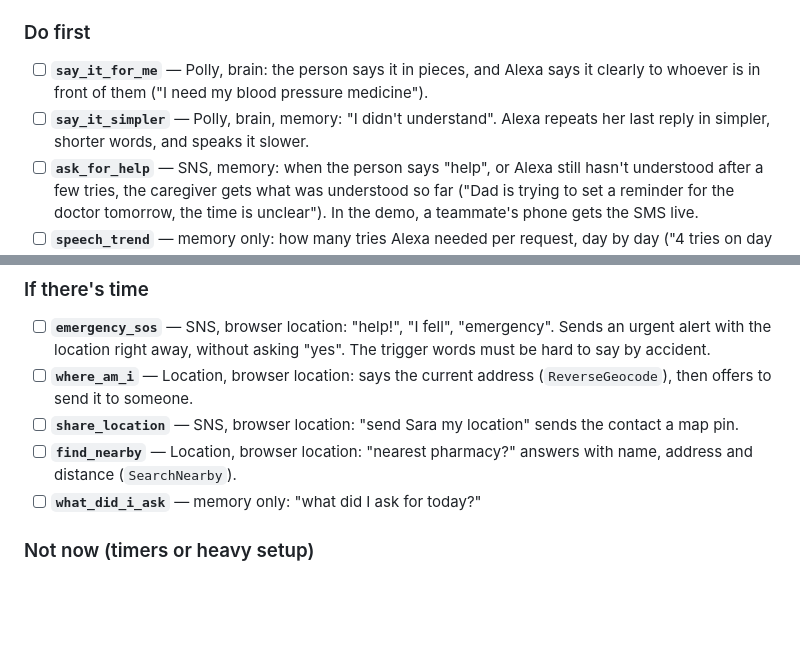
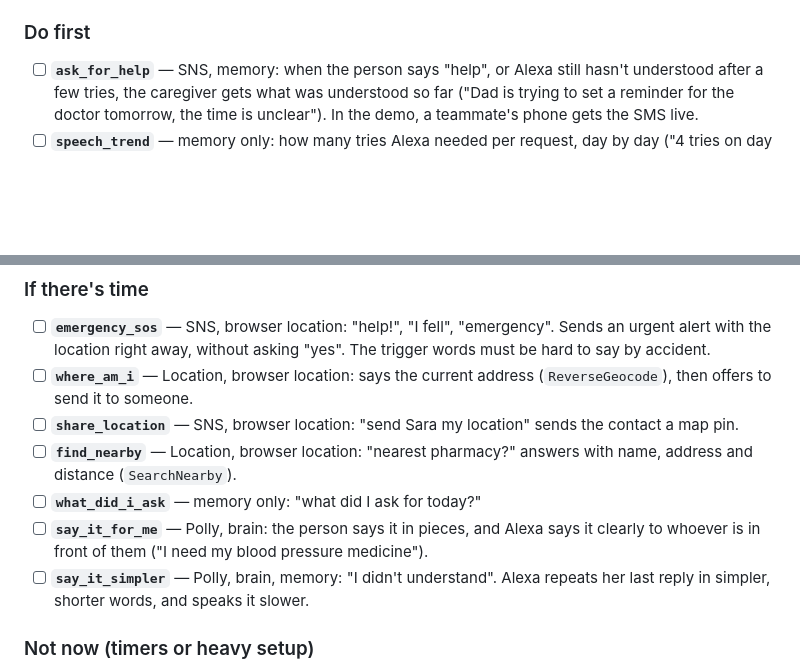
Before and after one commit to Eihab4/Speech-Resilient-Alexa, a Markdown page: docs/TASKS.md, 2 parts joined by grey strips. Drawn GitHub-style; blank space fills up the shorter version.

```diff
--- a/docs/TASKS.md
+++ b/docs/TASKS.md
@@ -26,8 +26,6 @@ Next to each tool is the service it uses. **Polly** and **the brain** (the LLM)
 
 ### Do first
 
-- [ ] **`say_it_for_me`** — Polly, brain: the person says it in pieces, and Alexa says it clearly to whoever is in front of them ("I need my blood pressure medicine").
-- [ ] **`say_it_simpler`** — Polly, brain, memory: "I didn't understand". Alexa repeats her last reply in simpler, shorter words, and speaks it slower.
 - [ ] **`ask_for_help`** — SNS, memory: when the person says "help", or Alexa still hasn't understood after a few tries, the caregiver gets what was understood so far ("Dad is trying to set a reminder for the doctor tomorrow, the time is unclear"). In the demo, a teammate's phone gets the SMS live.
 - [ ] **`speech_trend`** — memory only: how many tries Alexa needed per request, day by day ("4 tries on day one, 1 now"). Goes with **Usual requests** in Memory: together they show Alexa learns the person over time.
 - [ ] **`speech_practice`** — Transcribe, memory: daily speech exercises. Alexa gives words to say, scores each one from Transcribe's confidence per word, and tracks progress with `speech_trend`. For people recovering after a stroke. Today the server only passes the text on, so `transcription/stream.py` must also pass the confidence.
@@ -44,6 +42,8 @@ Next to each tool is the service it uses. **Polly** and **the brain** (the LLM)
 - [ ] **`share_location`** — SNS, browser location: "send Sara my location" sends the contact a map pin.
 - [ ] **`find_nearby`** — Location, browser location: "nearest pharmacy?" answers with name, address and distance (`SearchNearby`).
 - [ ] **`what_did_i_ask`** — memory only: "what did I ask for today?"
+- [ ] **`say_it_for_me`** — Polly, brain: the person says it in pieces, and Alexa says it clearly to whoever is in front of them ("I need my blood pressure medicine").
+- [ ] **`say_it_simpler`** — Polly, brain, memory: "I didn't understand". Alexa repeats her last reply in simpler, shorter words, and speaks it slower.
 
 ### Not now (timers or heavy setup)
 
```
